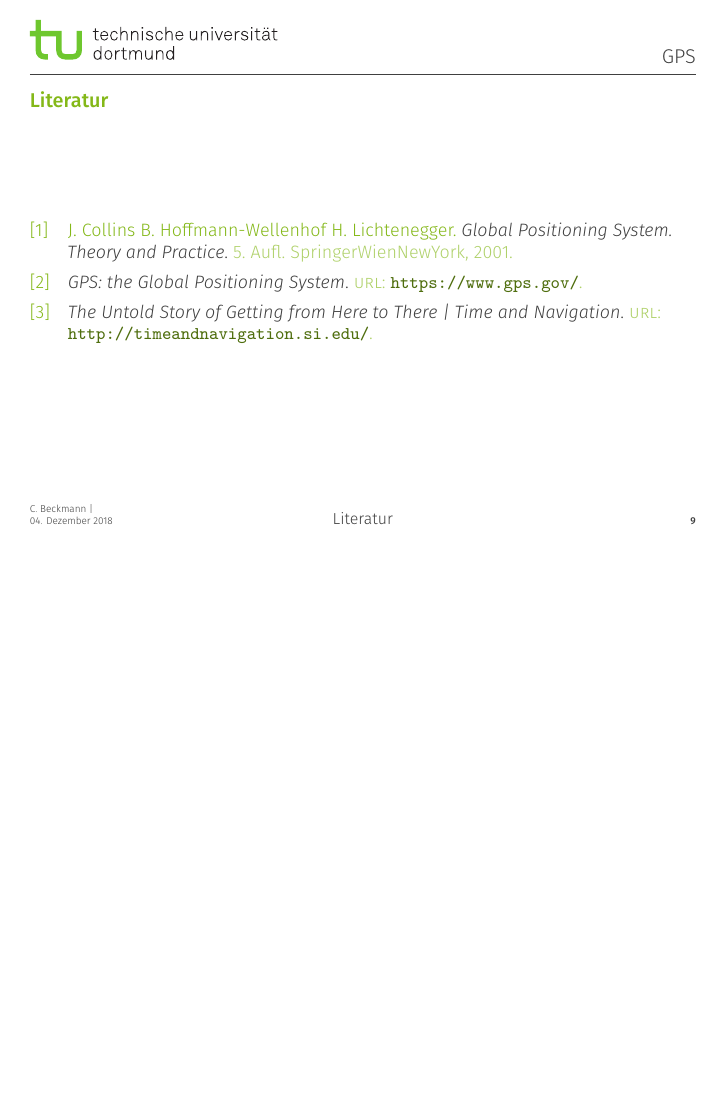
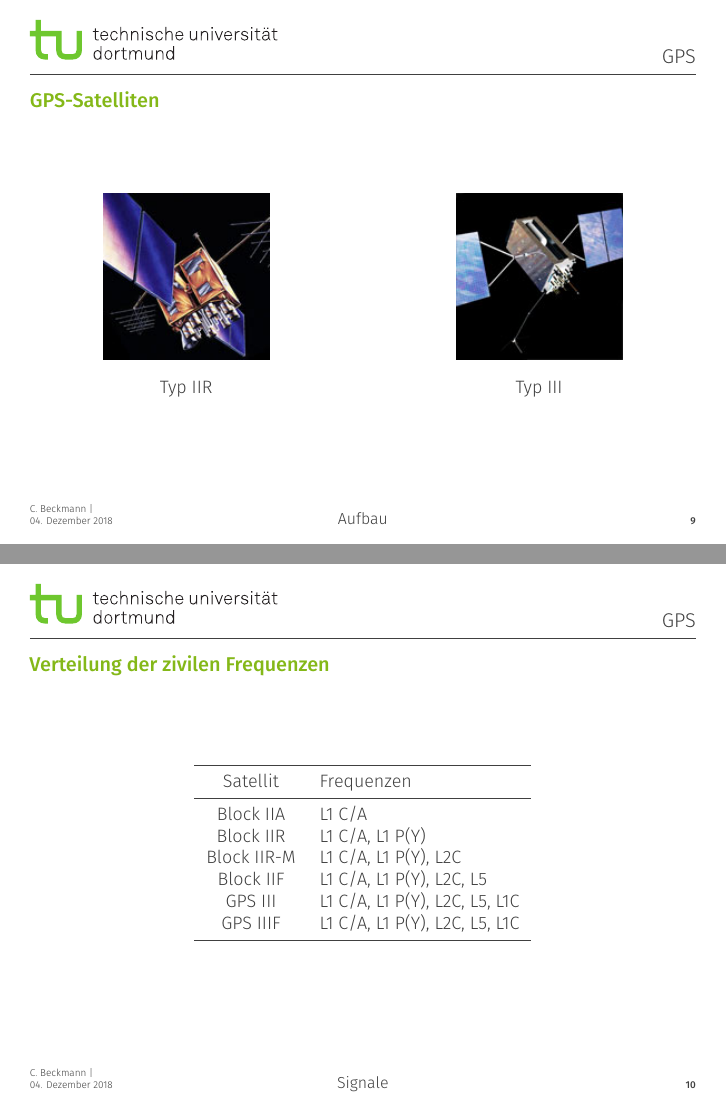
Before and after one commit to chrbeckm/physik-des-segelns-vortrag, LaTeX slides (main.tex, which reads main-content/aufbau.tex, main-content/signale.tex): page 9 of 9 before the commit and pages 9 and 10 of 12 after it, the two joined at a grey line, the shorter picture padded with empty space. Compiled offline with XeLaTeX.

Commit message:
weiter am Vortrag geschrieben

```diff
--- a/main-content/aufbau.tex
+++ b/main-content/aufbau.tex
@@ -43,3 +44,20 @@
     Grund: \textit{national security reasons}\\
     Abschaltung: 02.05.2000
 \end{frame}
+
+\begin{frame}{GPS-Satelliten}
+    \begin{columns}
+        \begin{column}{0.5\textwidth}
+            \begin{figure}
+                \includegraphics[width=0.5\textwidth]{images/IIR.jpg}
+            \end{figure}
+            \centering{Typ IIR}
+        \end{column}
+        \begin{column}{0.5\textwidth}
+            \begin{figure}
+                \includegraphics[width=0.5\textwidth]{images/IIIA.jpg}
+            \end{figure}
+            \centering{Typ III}
+        \end{column}
+    \end{columns}
+\end{frame}
--- a/main-content/signale.tex
+++ b/main-content/signale.tex
@@ -0,0 +1,25 @@
+\section{Signale}
+\label{sec:signale}
+
+\begin{frame}{Verteilung der zivilen Frequenzen}
+    \begin{table}
+        \begin{tabular}{c l}
+            \toprule
+            {Satellit} & {Frequenzen} \\
+            \midrule
+            Block IIA   & L1 C/A \\
+            Block IIR   & L1 C/A, L1 P(Y) \\
+            Block IIR-M & L1 C/A, L1 P(Y), L2C \\
+            Block IIF   & L1 C/A, L1 P(Y), L2C, L5 \\
+            GPS III     & L1 C/A, L1 P(Y), L2C, L5, L1C \\
+            GPS IIIF    & L1 C/A, L1 P(Y), L2C, L5, L1C \\
+            \bottomrule
+        \end{tabular}
+    \end{table}
+\end{frame}
+
+\begin{frame}{Das Signal}
+    \begin{columns}
+
+    \end{columns}
+\end{frame}
--- a/main.tex
+++ b/main.tex
@@ -1,4 +1,5 @@
 \input{header.tex}
+\newcommand{\ch}{$\checkmark$}
 %Titel:
 \title{Global Positioning System}
 %Autor
```
Also changed, not shown: notizen-content/aufbau.tex (+2 -4 lines), images/IIIA.jpg (added), images/IIR.jpg (added), main-content/aufbau.tex (3 more changed lines).
